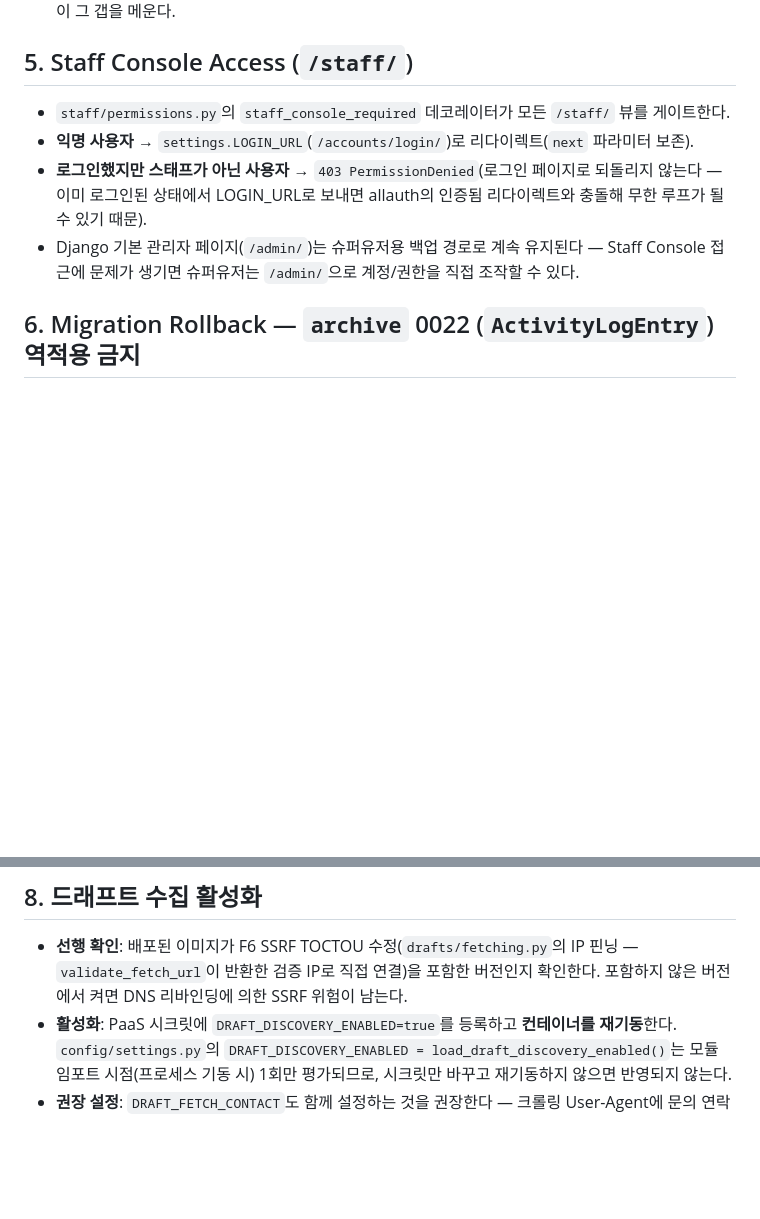
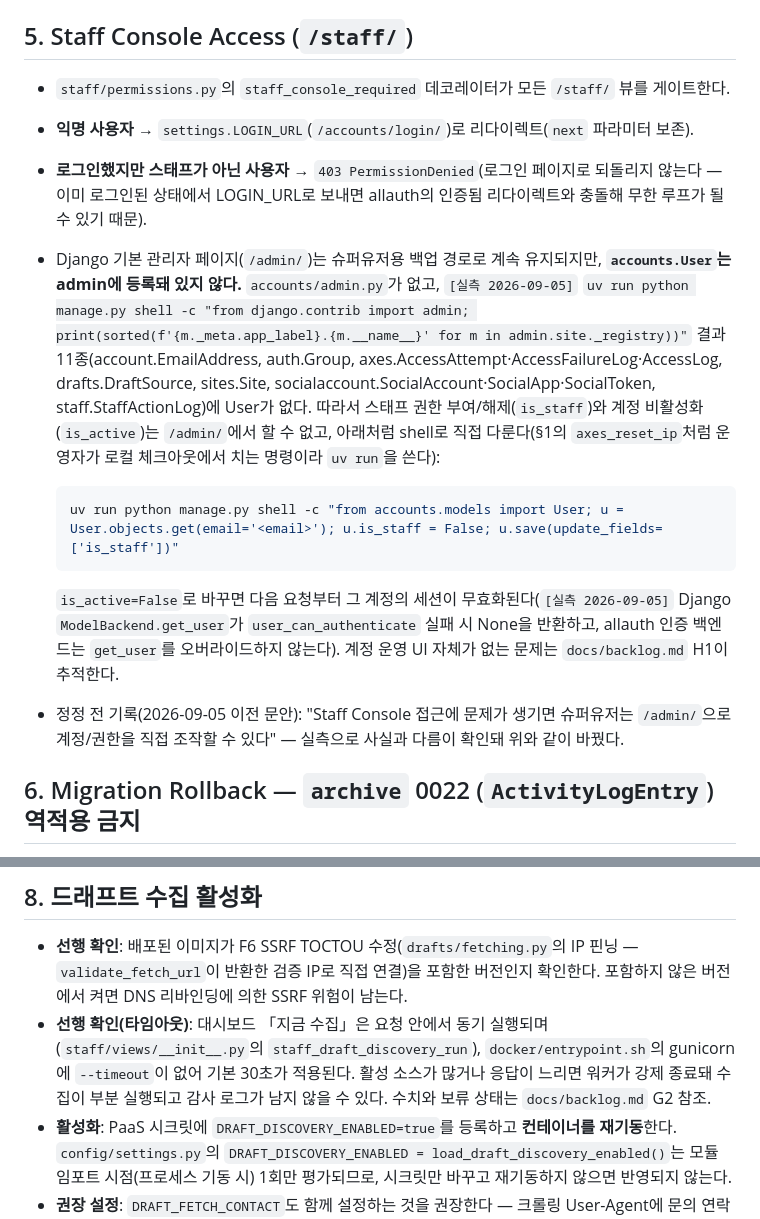
Before and after one commit to youngroknroll/takulife, a Markdown page: docs/operations-runbook.md, 2 parts joined by grey strips. GitHub-like rendering; blank space fills up the shorter version.

Commit message:
docs(runbook): 스태프 콘솔 §5 admin 계정 조작 문안을 실측대로 정정한다
`accounts.User`가 Django admin에 등록돼 있지 않아(admin.site._registry
11종, accounts/admin.py 없음 [실측 2026-09-05]) "슈퍼유저는 /admin/으로
계정/권한을 직접 조작할 수 있다"는 §5 문안이 사실과 달랐다. shell 경로와
is_active=False의 세션 무효화 동작을 적고, 정정 전 문안은 기록으로 남긴다.
§8 드래프트 수집 활성화에는 gunicorn 기본 30초 타임아웃과 동기 수집 경로의
선행 확인 항목을 추가한다(수치·보류 상태는 backlog G2 참조).

Co-Authored-By: Claude Fable 5.1 <noreply@anthropic.com>
Claude-Session: https://claude.ai/code/session_014ikaHpMqnihSkBnZdDKUjv

````diff
--- a/docs/operations-runbook.md
+++ b/docs/operations-runbook.md
@@ -187,7 +187,14 @@ PaaS(managed load balancer 등)를 쓰는 경우 이 설정은 보통 플랫폼
 - `staff/permissions.py`의 `staff_console_required` 데코레이터가 모든 `/staff/` 뷰를 게이트한다.
 - **익명 사용자** → `settings.LOGIN_URL`(`/accounts/login/`)로 리다이렉트(`next` 파라미터 보존).
 - **로그인했지만 스태프가 아닌 사용자** → `403 PermissionDenied`(로그인 페이지로 되돌리지 않는다 — 이미 로그인된 상태에서 LOGIN_URL로 보내면 allauth의 인증됨 리다이렉트와 충돌해 무한 루프가 될 수 있기 때문).
-- Django 기본 관리자 페이지(`/admin/`)는 슈퍼유저용 백업 경로로 계속 유지된다 — Staff Console 접근에 문제가 생기면 슈퍼유저는 `/admin/`으로 계정/권한을 직접 조작할 수 있다.
+- Django 기본 관리자 페이지(`/admin/`)는 슈퍼유저용 백업 경로로 계속 유지되지만, **`accounts.User`는 admin에 등록돼 있지 않다.** `accounts/admin.py`가 없고, `[실측 2026-09-05]` `uv run python manage.py shell -c "from django.contrib import admin; print(sorted(f'{m._meta.app_label}.{m.__name__}' for m in admin.site._registry))"` 결과 11종(account.EmailAddress, auth.Group, axes.AccessAttempt·AccessFailureLog·AccessLog, drafts.DraftSource, sites.Site, socialaccount.SocialAccount·SocialApp·SocialToken, staff.StaffActionLog)에 User가 없다. 따라서 스태프 권한 부여/해제(`is_staff`)와 계정 비활성화(`is_active`)는 `/admin/`에서 할 수 없고, 아래처럼 shell로 직접 다룬다(§1의 `axes_reset_ip`처럼 운영자가 로컬 체크아웃에서 치는 명령이라 `uv run`을 쓴다):
+
+  ```bash
+  uv run python manage.py shell -c "from accounts.models import User; u = User.objects.get(email='<email>'); u.is_staff = False; u.save(update_fields=['is_staff'])"
+  ```
+
+  `is_active=False`로 바꾸면 다음 요청부터 그 계정의 세션이 무효화된다(`[실측 2026-09-05]` Django `ModelBackend.get_user`가 `user_can_authenticate` 실패 시 None을 반환하고, allauth 인증 백엔드는 `get_user`를 오버라이드하지 않는다). 계정 운영 UI 자체가 없는 문제는 `docs/backlog.md` H1이 추적한다.
+- 정정 전 기록(2026-09-05 이전 문안): "Staff Console 접근에 문제가 생기면 슈퍼유저는 `/admin/`으로 계정/권한을 직접 조작할 수 있다" — 실측으로 사실과 다름이 확인돼 위와 같이 바꿨다.
 
 ## 6. Migration Rollback — `archive` 0022 (`ActivityLogEntry`) 역적용 금지
 
@@ -258,6 +265,7 @@ one-off command" 등 이 컨테이너의 기본 ENTRYPOINT를 우회하고 지
 - **선행 확인**: 배포된 이미지가 F6 SSRF TOCTOU 수정(`drafts/fetching.py`의 IP
   핀닝 — `validate_fetch_url`이 반환한 검증 IP로 직접 연결)을 포함한 버전인지
   확인한다. 포함하지 않은 버전에서 켜면 DNS 리바인딩에 의한 SSRF 위험이 남는다.
+- **선행 확인(타임아웃)**: 대시보드 「지금 수집」은 요청 안에서 동기 실행되며(`staff/views/__init__.py`의 `staff_draft_discovery_run`), `docker/entrypoint.sh`의 gunicorn에 `--timeout`이 없어 기본 30초가 적용된다. 활성 소스가 많거나 응답이 느리면 워커가 강제 종료돼 수집이 부분 실행되고 감사 로그가 남지 않을 수 있다. 수치와 보류 상태는 `docs/backlog.md` G2 참조.
 - **활성화**: PaaS 시크릿에 `DRAFT_DISCOVERY_ENABLED=true`를 등록하고
   **컨테이너를 재기동**한다. `config/settings.py`의 `DRAFT_DISCOVERY_ENABLED =
   load_draft_discovery_enabled()`는 모듈 임포트 시점(프로세스 기동 시) 1회만
````
